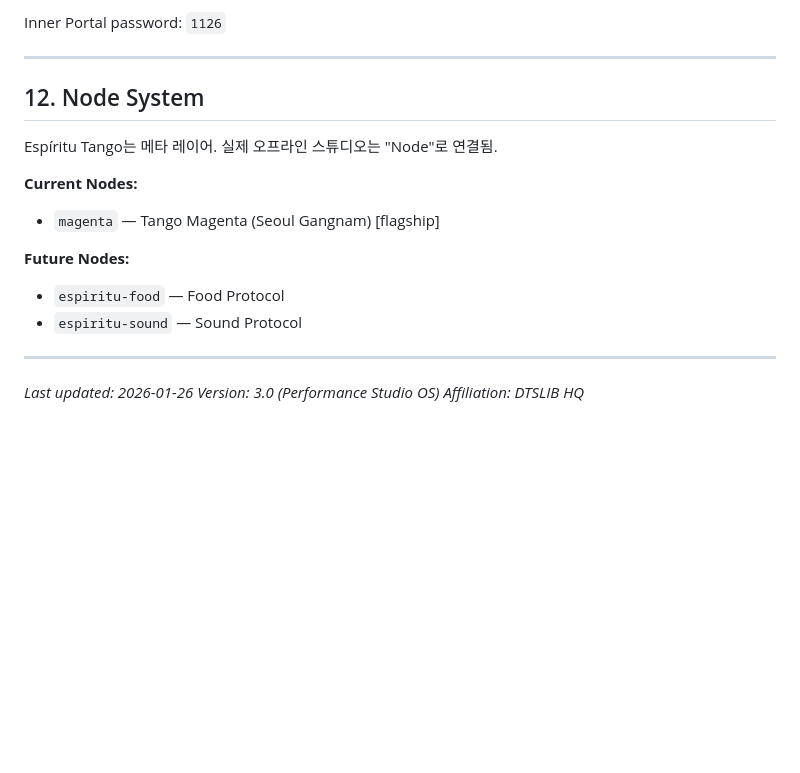
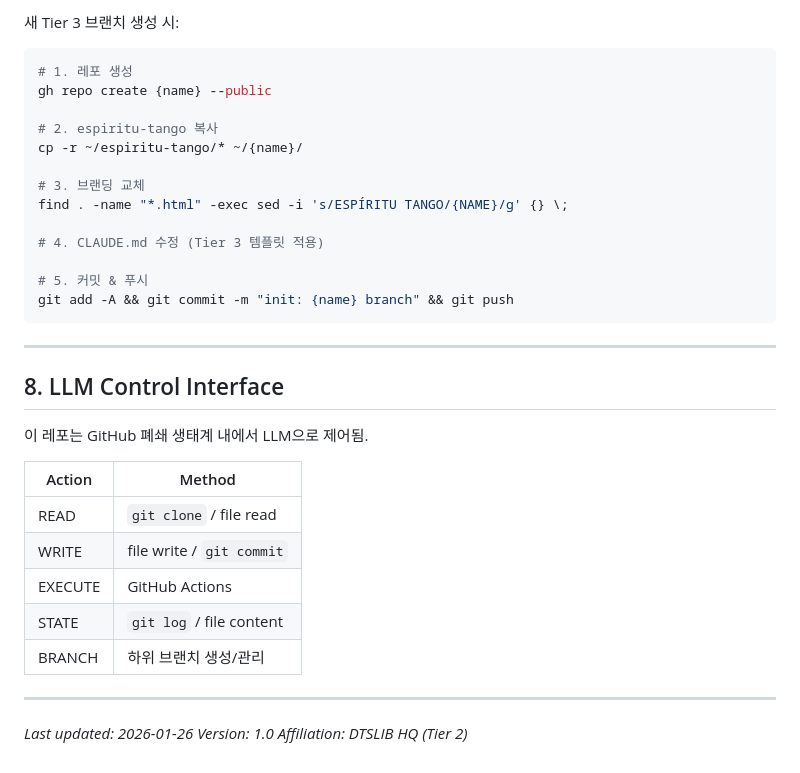
Before and after one commit to dtslib1979/espiritu-tango, a Markdown page: CLAUDE.md, the part around one of its changes. Drawn GitHub-style; blank space fills up the shorter version.

````diff
--- a/CLAUDE.md
+++ b/CLAUDE.md
@@ -165,22 +110,38 @@ identity: Identity/branding changes
 
-Inner Portal password: `1126`
+새 Tier 3 브랜치 생성 시:
+
+```bash
+# 1. 레포 생성
+gh repo create {name} --public
+
+# 2. espiritu-tango 복사
+cp -r ~/espiritu-tango/* ~/{name}/
+
+# 3. 브랜딩 교체
+find . -name "*.html" -exec sed -i 's/ESPÍRITU TANGO/{NAME}/g' {} \;
+
+# 4. CLAUDE.md 수정 (Tier 3 템플릿 적용)
+
+# 5. 커밋 & 푸시
+git add -A && git commit -m "init: {name} branch" && git push
+```
 
 ---
 
-## 12. Node System
+## 8. LLM Control Interface
 
-Espíritu Tango는 메타 레이어.
-실제 오프라인 스튜디오는 "Node"로 연결됨.
+이 레포는 GitHub 폐쇄 생태계 내에서 LLM으로 제어됨.
 
-**Current Nodes:**
-- `magenta` — Tango Magenta (Seoul Gangnam) [flagship]
-
-**Future Nodes:**
-- `espiritu-food` — Food Protocol
-- `espiritu-sound` — Sound Protocol
+| Action | Method |
+|--------|--------|
+| READ | `git clone` / file read |
+| WRITE | file write / `git commit` |
+| EXECUTE | GitHub Actions |
+| STATE | `git log` / file content |
+| BRANCH | 하위 브랜치 생성/관리 |
 
 ---
 
 *Last updated: 2026-01-26*
-*Version: 3.0 (Performance Studio OS)*
-*Affiliation: DTSLIB HQ*
+*Version: 1.0*
+*Affiliation: DTSLIB HQ (Tier 2)*
````
Also changed, not shown: other parts of CLAUDE.md (+70 -125 lines).
